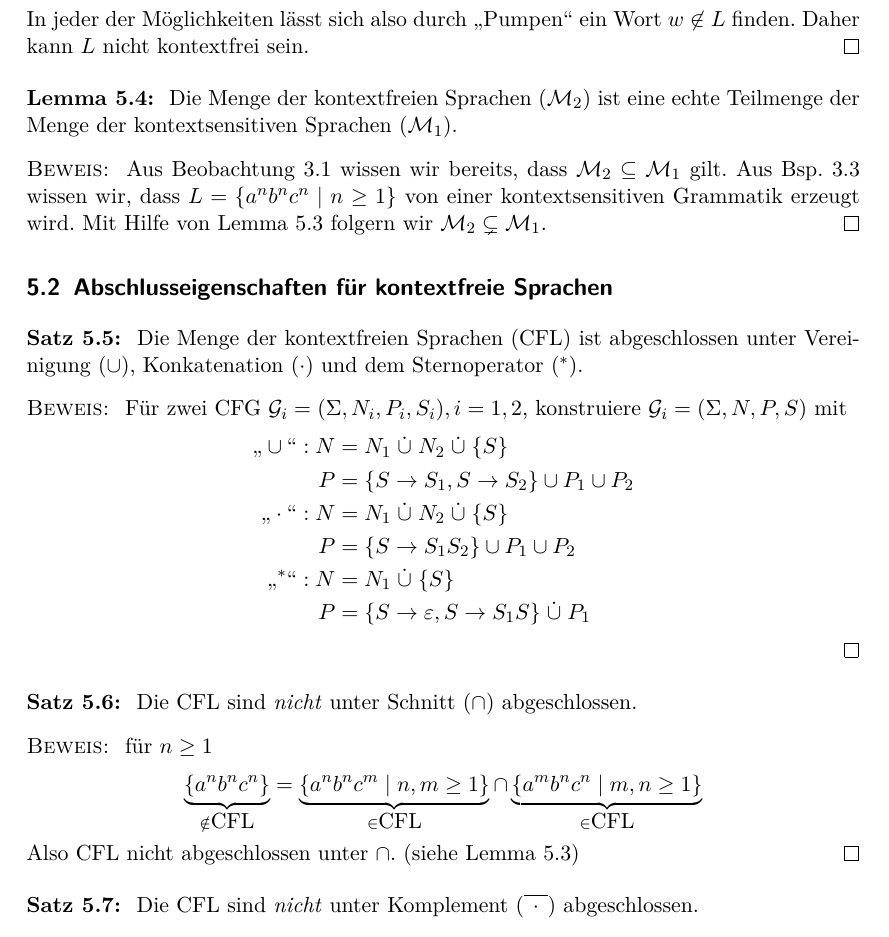
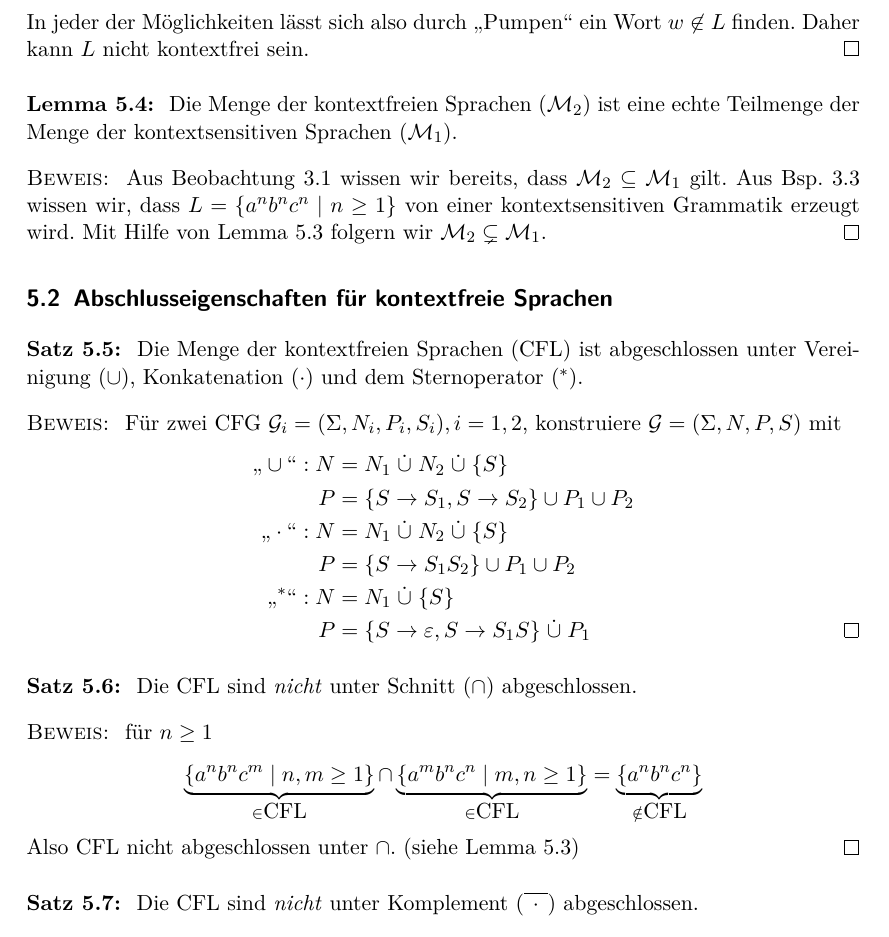
Before and after one commit to proglang/Informatik-III-Theoretische-Informatik, a LaTeX document (Info_3_Skript_WS2017-18.tex, which reads 4-Kellerautomaten.tex): part of page 62 of 76, cut so that both start at the same text. Compiled offline with pdfLaTeX.

Commit message:
polished section 5.2

```diff
--- a/4-Kellerautomaten.tex
+++ b/4-Kellerautomaten.tex
@@ -754,7 +754,7 @@ Mit Hilfe von \autoref{bsp:5.planbncn} folgern wir $\mathcal{M}_2 \subsetneq \ma
 	Die \ac{CFL} ist abgeschlossen unter Vereinigung ($\cup$), Konkatenation ($\cdot$) und dem Sternoperator ($^*$).
 \end{Satz}
 \begin{proof}
-	Für zwei \ac{CFG} $\mathcal{G}_i = (\Sigma, N_i, P_i,S_i), i=1,2$, konstruiere $\mathcal{G}_i = (\Sigma, N,P,S)$ mit
+	Für zwei \ac{CFG} $\mathcal{G}_i = (\Sigma, N_i, P_i,S_i), i=1,2$, konstruiere $\mathcal{G} = (\Sigma, N,P,S)$ mit
 	\begin{align*}
 		\text{"`}\cup\text{"'}: N &= N_1\dotcup N_2\dotcup\{S\}\\
 		P &= \{S\->S_1, S\->S_2 \} \cup P_1\cup P_2\\
@@ -762,6 +762,7 @@ Mit Hilfe von \autoref{bsp:5.planbncn} folgern wir $\mathcal{M}_2 \subsetneq \ma
 		P &= \{ S\->S_1S_2 \} \cup P_1\cup P_2\\
 		\text{"`}^*\text{"'}: N &= N_1 \dotcup \{S\}\\
 		P &= \{ S\->\Eps, S\-> S_1S \} \dotcup P_1
+	\qedhere
 	\end{align*}
 \end{proof}
 
@@ -770,7 +771,7 @@ Mit Hilfe von \autoref{bsp:5.planbncn} folgern wir $\mathcal{M}_2 \subsetneq \ma
 \end{Satz}
 \begin{proof}
  für $n\geq 1$
-		\[ \underbrace{\{a^nb^nc^n\}}_{\notin \acs{CFL}} = \underbrace{\{a^nb^nc^m \mid n,m\geq 1 \}}_{\in \acs{CFL}} \cap \underbrace{\{a^mb^nc^n \mid m,n\geq 1 \}}_{\in \acs{CFL}} \]
+		\[ \underbrace{\{a^nb^nc^m \mid n,m\geq 1 \}}_{\in \acs{CFL}} \cap \underbrace{\{a^mb^nc^n \mid m,n\geq 1 \}}_{\in \acs{CFL}} = \underbrace{\{a^nb^nc^n\}}_{\notin \acs{CFL}} \]
 		Also \ac{CFL} nicht abgeschlossen unter $\cap$.
 		(siehe \autoref{bsp:5.planbncn})
 \end{proof}
```
